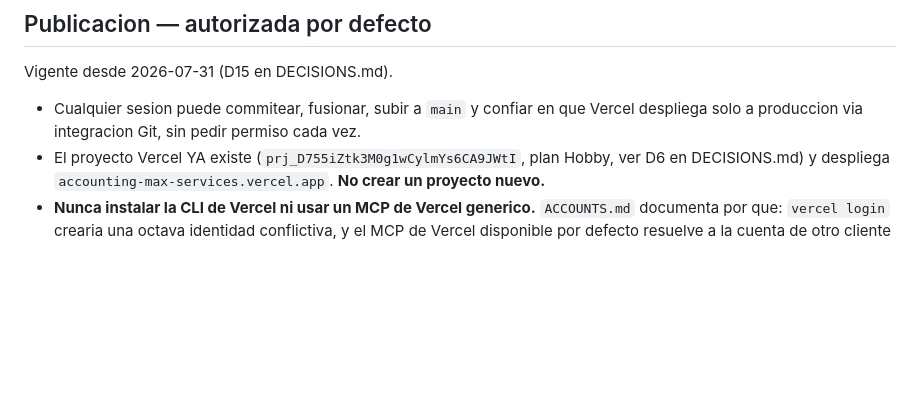
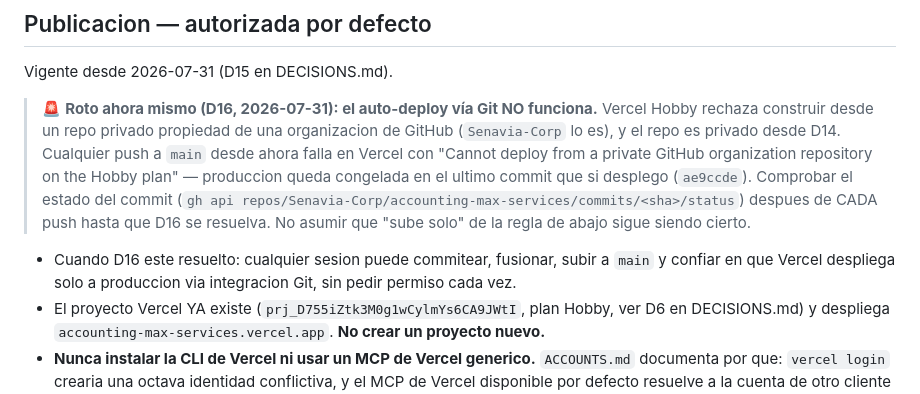
Before and after one commit to Senavia-Corp/accounting-max-services, a Markdown page: AGENTS.md, the part around the change. Drawn GitHub-style; blank space fills up the shorter version.

```diff
--- a/AGENTS.md
+++ b/AGENTS.md
@@ -12,8 +12,18 @@ Manage the background server with `astro dev stop`, `astro dev status`, and `ast
 
 Vigente desde 2026-07-31 (D15 en DECISIONS.md).
 
-- Cualquier sesion puede commitear, fusionar, subir a `main` y confiar en que Vercel
-  despliega solo a produccion via integracion Git, sin pedir permiso cada vez.
+> 🚨 **Roto ahora mismo (D16, 2026-07-31): el auto-deploy vía Git NO funciona.** Vercel
+> Hobby rechaza construir desde un repo privado propiedad de una organizacion de GitHub
+> (`Senavia-Corp` lo es), y el repo es privado desde D14. Cualquier push a `main` desde
+> ahora falla en Vercel con "Cannot deploy from a private GitHub organization repository
+> on the Hobby plan" — produccion queda congelada en el ultimo commit que si desplego
+> (`ae9ccde`). Comprobar el estado del commit (`gh api repos/Senavia-Corp/accounting-max-services/commits/<sha>/status`)
+> despues de CADA push hasta que D16 se resuelva. No asumir que "sube solo" de la regla
+> de abajo sigue siendo cierto.
+
+- Cuando D16 este resuelto: cualquier sesion puede commitear, fusionar, subir a `main` y
+  confiar en que Vercel despliega solo a produccion via integracion Git, sin pedir
+  permiso cada vez.
 - El proyecto Vercel YA existe (`prj_D755iZtk3M0g1wCylmYs6CA9JWtI`, plan Hobby, ver D6 en
   DECISIONS.md) y despliega `accounting-max-services.vercel.app`. **No crear un proyecto
   nuevo.**
```
Also changed, not shown: entrega/publicacion.md (+7 -3 lines).
